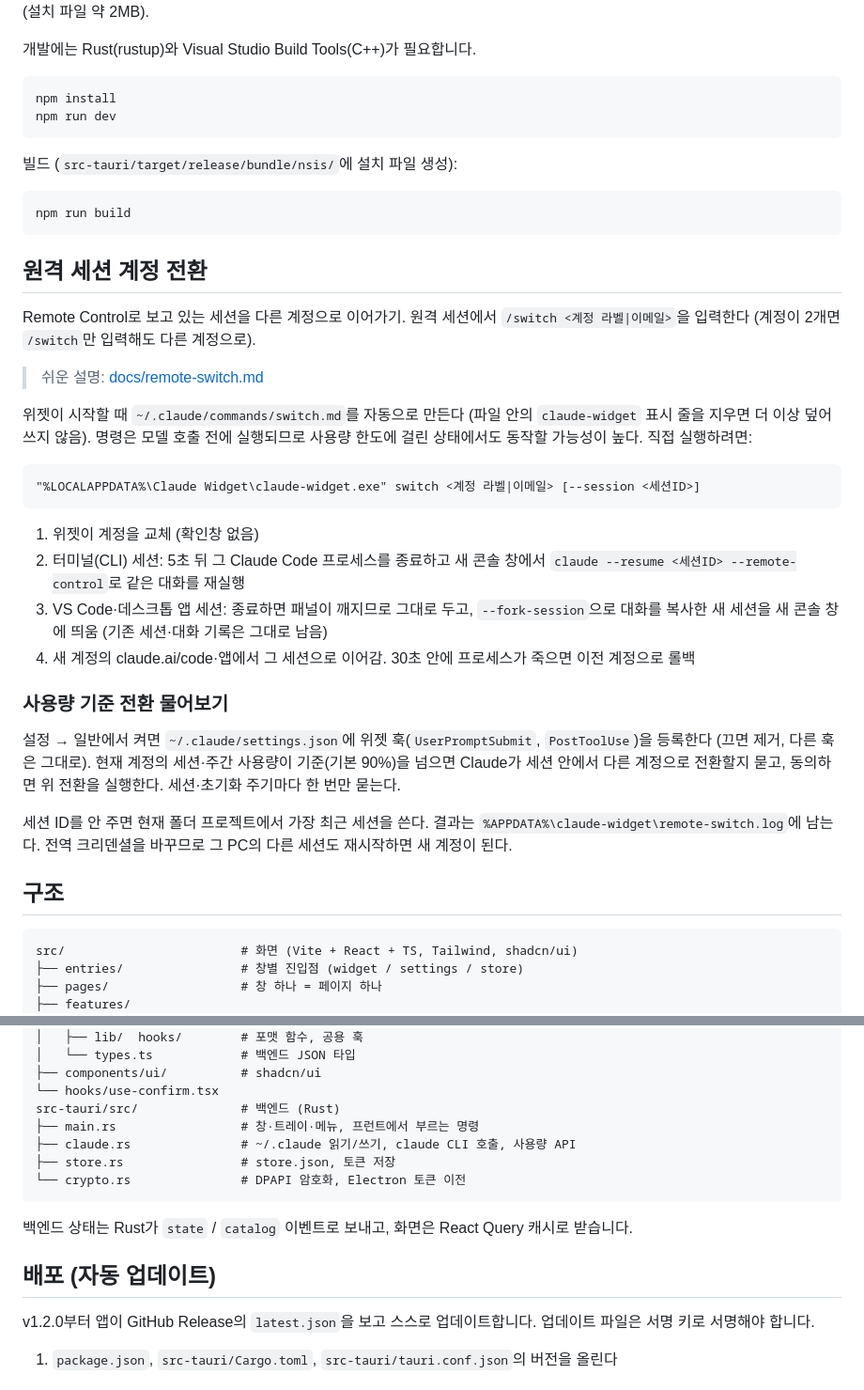
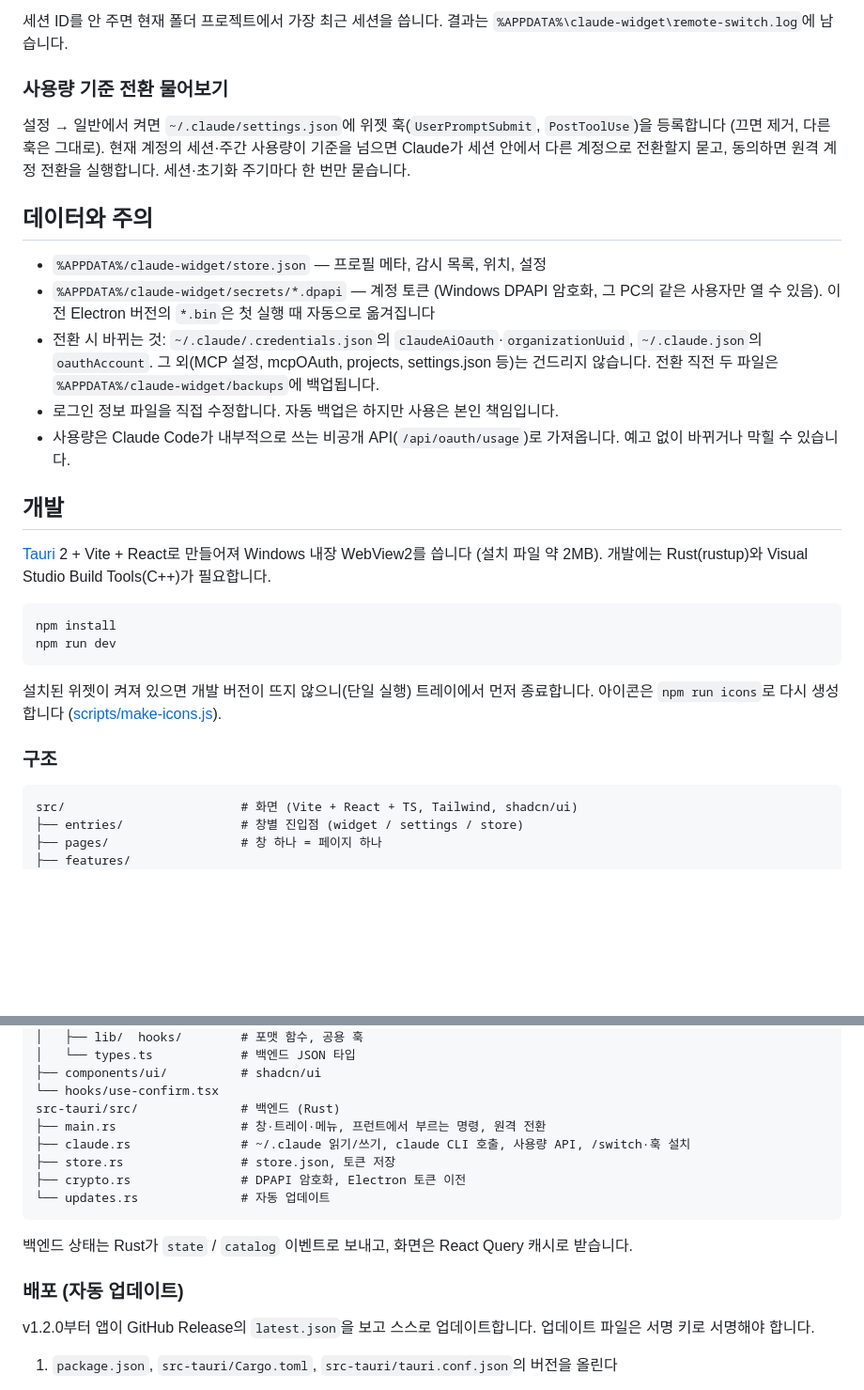
Before and after one commit to cksrlcks/claude-widget, a Markdown page: README.md, 2 parts joined by grey strips. Shown at 94% size. GitHub-like rendering; folded sections open; blank space fills up the shorter version.

Commit message:
README 정리: 사용자용(기능·설치·사용법)과 개발용 분리, 1.4.x 기능 반영
Co-Authored-By: Claude Opus 5.5 <noreply@anthropic.com>

````diff
--- a/README.md
+++ b/README.md
@@ -16,5 +67,23 @@ Windows 화면 오른쪽에 떠 있는 Claude Code 상태 위젯.
+세션 ID를 안 주면 현재 폴더 프로젝트에서 가장 최근 세션을 씁니다. 결과는 `%APPDATA%\claude-widget\remote-switch.log`에 남습니다.
+
+</details>
+
+### 사용량 기준 전환 물어보기
+
+설정 → 일반에서 켜면 `~/.claude/settings.json`에 위젯 훅(`UserPromptSubmit`, `PostToolUse`)을 등록합니다 (끄면 제거, 다른 훅은 그대로).
+현재 계정의 세션·주간 사용량이 기준을 넘으면 Claude가 세션 안에서 다른 계정으로 전환할지 묻고, 동의하면 원격 계정 전환을 실행합니다. 세션·초기화 주기마다 한 번만 묻습니다.
+
+## 데이터와 주의
+
+- `%APPDATA%/claude-widget/store.json` — 프로필 메타, 감시 목록, 위치, 설정
+- `%APPDATA%/claude-widget/secrets/*.dpapi` — 계정 토큰 (Windows DPAPI 암호화, 그 PC의 같은 사용자만 열 수 있음). 이전 Electron 버전의 `*.bin`은 첫 실행 때 자동으로 옮겨집니다
+- 전환 시 바뀌는 것: `~/.claude/.credentials.json`의 `claudeAiOauth`·`organizationUuid`, `~/.claude.json`의 `oauthAccount`. 그 외(MCP 설정, mcpOAuth, projects, settings.json 등)는 건드리지 않습니다. 전환 직전 두 파일은 `%APPDATA%/claude-widget/backups`에 백업됩니다.
+- 로그인 정보 파일을 직접 수정합니다. 자동 백업은 하지만 사용은 본인 책임입니다.
+- 사용량은 Claude Code가 내부적으로 쓰는 비공개 API(`/api/oauth/usage`)로 가져옵니다. 예고 없이 바뀌거나 막힐 수 있습니다.
+
+## 개발
+
 [Tauri](https://tauri.app) 2 + Vite + React로 만들어져 Windows 내장 WebView2를 씁니다 (설치 파일 약 2MB).
-
 개발에는 Rust(rustup)와 Visual Studio Build Tools(C++)가 필요합니다.
 
 ```bash
@@ -22,39 +91,10 @@ npm install
 npm run dev
 ```
 
-빌드 (`src-tauri/target/release/bundle/nsis/`에 설치 파일 생성):
+설치된 위젯이 켜져 있으면 개발 버전이 뜨지 않으니(단일 실행) 트레이에서 먼저 종료합니다.
+아이콘은 `npm run icons`로 다시 생성합니다 ([scripts/make-icons.js](scripts/make-icons.js)).
 
-```bash
-npm run build
-```
-
-## 원격 세션 계정 전환
-
-Remote Control로 보고 있는 세션을 다른 계정으로 이어가기. 원격 세션에서 `/switch <계정 라벨|이메일>`을 입력한다 (계정이 2개면 `/switch`만 입력해도 다른 계정으로).
-
-> 쉬운 설명: [docs/remote-switch.md](docs/remote-switch.md)
-
-위젯이 시작할 때 `~/.claude/commands/switch.md`를 자동으로 만든다 (파일 안의 `claude-widget` 표시 줄을 지우면 더 이상 덮어쓰지 않음).
-명령은 모델 호출 전에 실행되므로 사용량 한도에 걸린 상태에서도 동작할 가능성이 높다. 직접 실행하려면:
-
-```
-"%LOCALAPPDATA%\Claude Widget\claude-widget.exe" switch <계정 라벨|이메일> [--session <세션ID>]
-```
-
-1. 위젯이 계정을 교체 (확인창 없음)
-2. 터미널(CLI) 세션: 5초 뒤 그 Claude Code 프로세스를 종료하고 새 콘솔 창에서 `claude --resume <세션ID> --remote-control`로 같은 대화를 재실행
-3. VS Code·데스크톱 앱 세션: 종료하면 패널이 깨지므로 그대로 두고, `--fork-session`으로 대화를 복사한 새 세션을 새 콘솔 창에 띄움 (기존 세션·대화 기록은 그대로 남음)
-4. 새 계정의 claude.ai/code·앱에서 그 세션으로 이어감. 30초 안에 프로세스가 죽으면 이전 계정으로 롤백
-
-### 사용량 기준 전환 물어보기
-
-설정 → 일반에서 켜면 `~/.claude/settings.json`에 위젯 훅(`UserPromptSubmit`, `PostToolUse`)을 등록한다 (끄면 제거, 다른 훅은 그대로).
-현재 계정의 세션·주간 사용량이 기준(기본 90%)을 넘으면 Claude가 세션 안에서 다른 계정으로 전환할지 묻고, 동의하면 위 전환을 실행한다. 세션·초기화 주기마다 한 번만 묻는다.
-
-세션 ID를 안 주면 현재 폴더 프로젝트에서 가장 최근 세션을 쓴다. 결과는 `%APPDATA%\claude-widget\remote-switch.log`에 남는다.
-전역 크리덴셜을 바꾸므로 그 PC의 다른 세션도 재시작하면 새 계정이 된다.
-
-## 구조
+### 구조
 
 ```
 src/                        # 화면 (Vite + React + TS, Tailwind, shadcn/ui)
@@ -75,15 +115,16 @@ src/                        # 화면 (Vite + React + TS, Tailwind, shadcn/ui)
 ├── components/ui/          # shadcn/ui
 └── hooks/use-confirm.tsx
 src-tauri/src/              # 백엔드 (Rust)
-├── main.rs                 # 창·트레이·메뉴, 프런트에서 부르는 명령
-├── claude.rs               # ~/.claude 읽기/쓰기, claude CLI 호출, 사용량 API
+├── main.rs                 # 창·트레이·메뉴, 프런트에서 부르는 명령, 원격 전환
+├── claude.rs               # ~/.claude 읽기/쓰기, claude CLI 호출, 사용량 API, /switch·훅 설치
 ├── store.rs                # store.json, 토큰 저장
-└── crypto.rs               # DPAPI 암호화, Electron 토큰 이전
+├── crypto.rs               # DPAPI 암호화, Electron 토큰 이전
+└── updates.rs              # 자동 업데이트
 ```
 
 백엔드 상태는 Rust가 `state` / `catalog` 이벤트로 보내고, 화면은 React Query 캐시로 받습니다.
 
-## 배포 (자동 업데이트)
+### 배포 (자동 업데이트)
 
 v1.2.0부터 앱이 GitHub Release의 `latest.json`을 보고 스스로 업데이트합니다. 업데이트 파일은 서명 키로 서명해야 합니다.
 
````
Also changed, not shown: other parts of README.md (+59 -42 lines).
